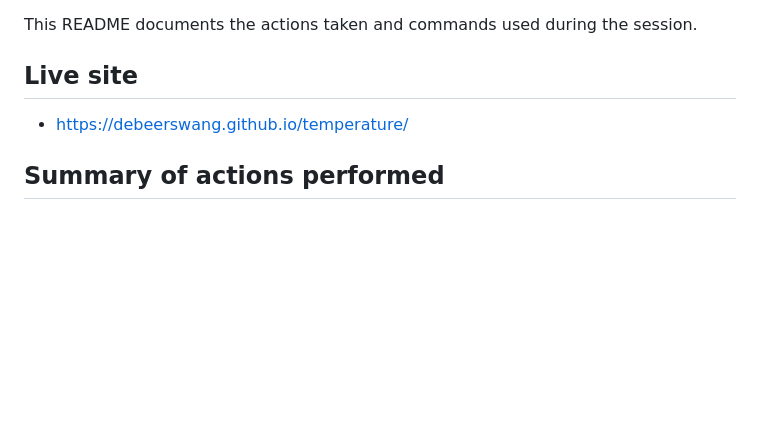
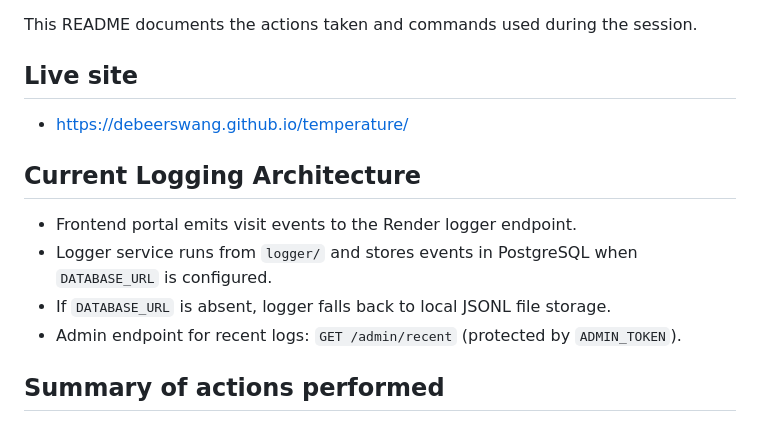
Before and after one commit to debeerswang/temperature, a Markdown page: README.md, the part around the change. Rendered like a GitHub page; blank space fills up the shorter version.

Commit message:
Update markdown docs for PostgreSQL logger

```diff
--- a/README.md
+++ b/README.md
@@ -130,6 +130,13 @@ This README documents the actions taken and commands used during the session.
 ## Live site
 - https://debeerswang.github.io/temperature/
 
+## Current Logging Architecture
+
+- Frontend portal emits visit events to the Render logger endpoint.
+- Logger service runs from `logger/` and stores events in PostgreSQL when `DATABASE_URL` is configured.
+- If `DATABASE_URL` is absent, logger falls back to local JSONL file storage.
+- Admin endpoint for recent logs: `GET /admin/recent` (protected by `ADMIN_TOKEN`).
+
 ## Summary of actions performed
 
 1. Located an unexpected Git repository at the workspace root (`/Users/debeerswang/Documents/Code/.git`). Backed it up:
```
Also changed, not shown: TECH_STACK_README.md (added, +85 -0 lines).
